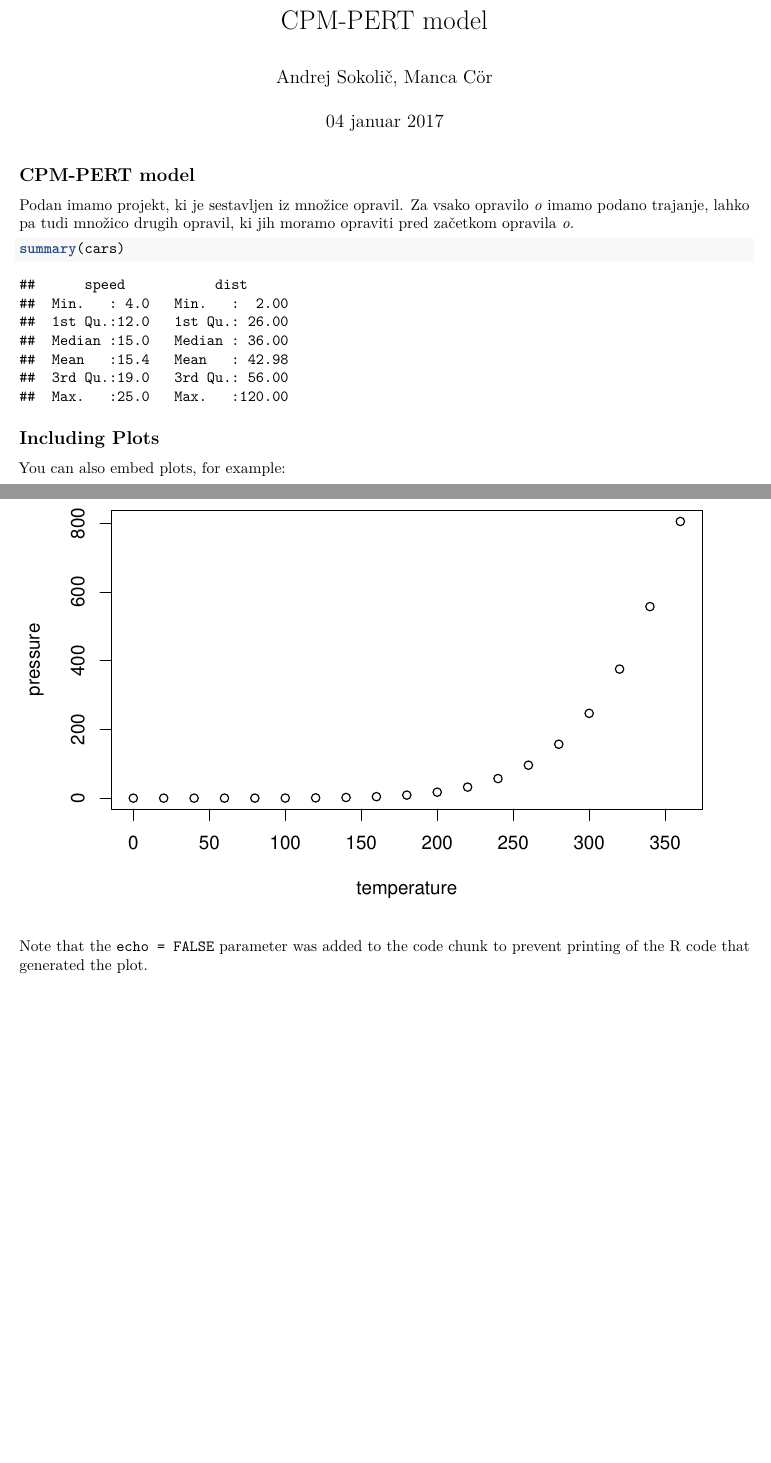
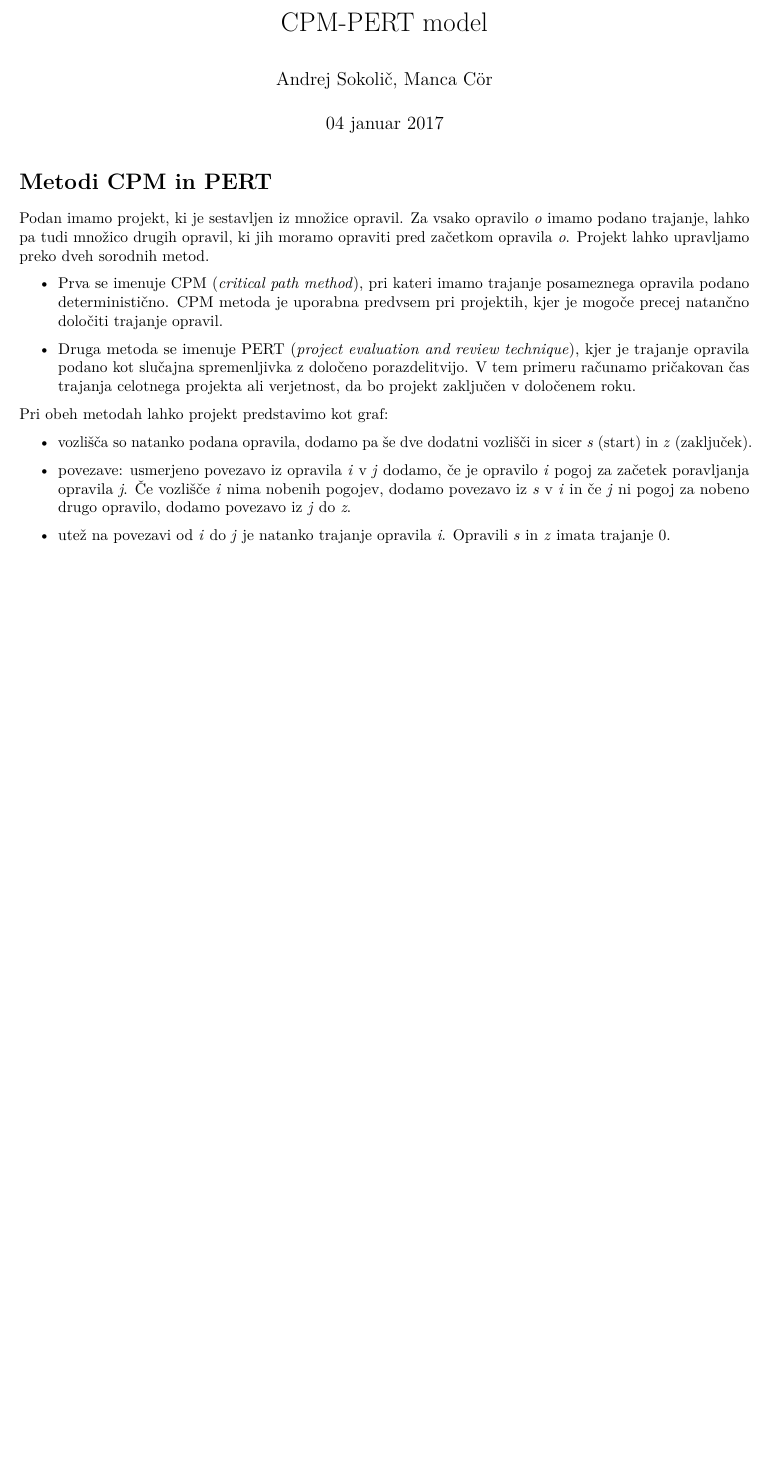
Before and after one commit to sokolicA/CPM-PERT, an R Markdown document (CPM-PERT model/Kratko-porocilo.Rmd): two parts of pages 1 and 2 of 2 before the commit and part of the page after it, the two joined at a grey line, cut so that both start at the same text, the shorter picture padded with empty space. Rendered offline with R 4.5, knitr and Pandoc, then LaTeX, with nearby package versions.

Commit message:
Porocilo

````diff
--- a/CPM-PERT model/Kratko-porocilo.Rmd
+++ b/CPM-PERT model/Kratko-porocilo.Rmd
@@ -5,20 +5,19 @@ date: "04 januar 2017"
 output: pdf_document
 ---
 
-## CPM-PERT model
+# Metodi CPM in PERT
 
 Podan imamo projekt, ki je sestavljen iz množice opravil. Za vsako opravilo *o* imamo podano trajanje, lahko pa tudi množico drugih opravil, ki jih moramo opraviti pred začetkom opravila *o*.
+Projekt lahko upravljamo preko dveh sorodnih metod.
 
-```{r cars}
-summary(cars)
-```
+- Prva se imenuje CPM (*critical path method*), pri kateri imamo trajanje posameznega opravila podano deterministično. CPM metoda je uporabna predvsem pri projektih, kjer je mogoče precej natančno določiti trajanje opravil.
 
-## Including Plots
+- Druga metoda se imenuje PERT (*project evaluation and review technique*), kjer je trajanje opravila podano kot slučajna spremenljivka z določeno porazdelitvijo. V tem primeru računamo pričakovan čas trajanja celotnega projekta ali verjetnost, da bo projekt zaključen v določenem roku.
 
-You can also embed plots, for example:
+Pri obeh metodah lahko projekt predstavimo kot graf:
 
-```{r pressure, echo=FALSE}
-plot(pressure)
-```
+- vozlišča so natanko podana opravila, dodamo pa še dve dodatni vozlišči in sicer *s* (start) in *z* (zaključek).
 
-Note that the `echo = FALSE` parameter was added to the code chunk to prevent printing of the R code that generated the plot.
+- povezave: usmerjeno povezavo iz opravila *i* v *j* dodamo, če je opravilo *i* pogoj za začetek poravljanja opravila *j*. Če vozlišče *i* nima nobenih pogojev, dodamo povezavo iz *s* v *i* in če *j* ni pogoj za nobeno drugo opravilo, dodamo povezavo iz *j* do *z*.
+
+- utež na povezavi od *i* do *j* je natanko trajanje opravila *i*. Opravili *s* in *z* imata trajanje 0.
````
Also changed, not shown: CPM-PERT model/Kratko-porocilo.html (added), CPM-PERT model/Kratko-porocilo.pdf.
